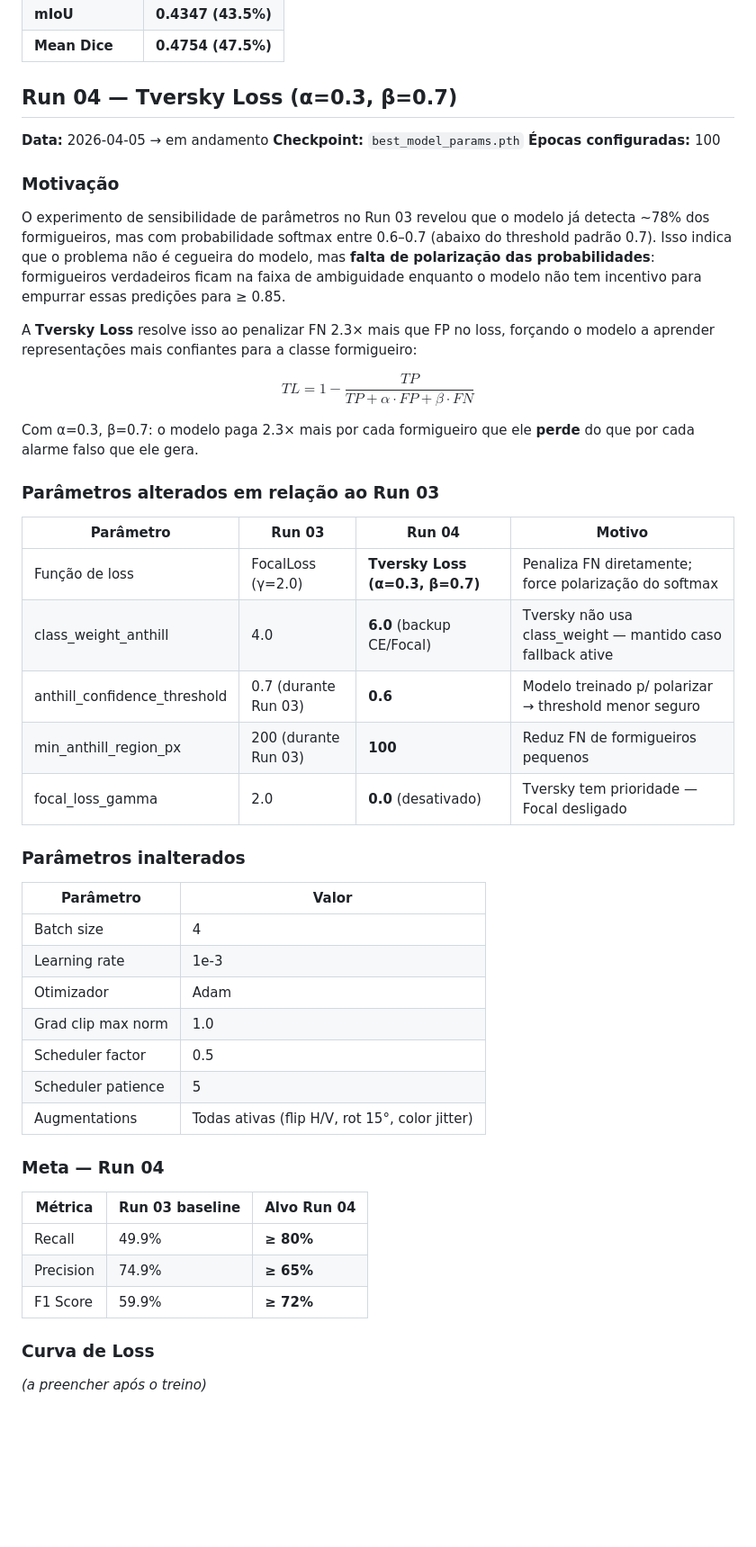
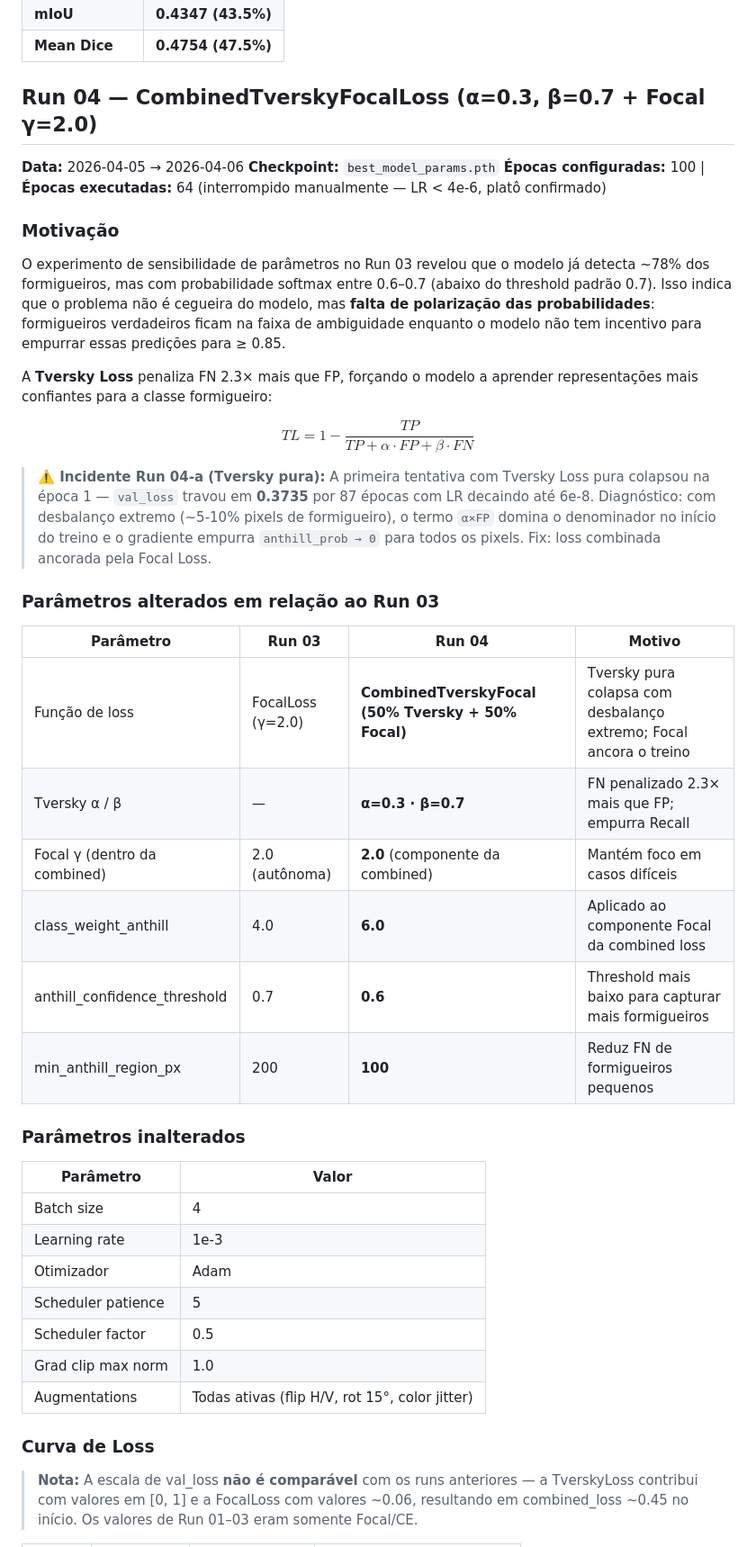
Before and after one commit to rodolphoAle/anthill-segmentation, a Markdown page: EXPERIMENTS.md, the part around one of its changes. Shown at 90% size. Rendered like a GitHub page; blank space fills up the shorter version.

```diff
--- a/EXPERIMENTS.md
+++ b/EXPERIMENTS.md
@@ -264,53 +264,46 @@ model.eval()
 | **mIoU**      | **0.4347 (43.5%)** |
 | **Mean Dice** | **0.4754 (47.5%)** |
 
-## Run 04 — Tversky Loss (α=0.3, β=0.7)
+## Run 04 — CombinedTverskyFocalLoss (α=0.3, β=0.7 + Focal γ=2.0)
 
-**Data:** 2026-04-05 → em andamento
+**Data:** 2026-04-05 → 2026-04-06
 **Checkpoint:** `best_model_params.pth`
-**Épocas configuradas:** 100
+**Épocas configuradas:** 100 | **Épocas executadas:** 64 (interrompido manualmente — LR < 4e-6, platô confirmado)
 
 ### Motivação
 
 O experimento de sensibilidade de parâmetros no Run 03 revelou que o modelo já detecta ~78% dos formigueiros, mas com probabilidade softmax entre 0.6–0.7 (abaixo do threshold padrão 0.7). Isso indica que o problema não é cegueira do modelo, mas **falta de polarização das probabilidades**: formigueiros verdadeiros ficam na faixa de ambiguidade enquanto o modelo não tem incentivo para empurrar essas predições para ≥ 0.85.
 
-A **Tversky Loss** resolve isso ao penalizar FN 2.3× mais que FP no loss, forçando o modelo a aprender representações mais confiantes para a classe formigueiro:
+A **Tversky Loss** penaliza FN 2.3× mais que FP, forçando o modelo a aprender representações mais confiantes para a classe formigueiro:
 
 $$TL = 1 - \frac{TP}{TP + \alpha \cdot FP + \beta \cdot FN}$$
 
-Com α=0.3, β=0.7: o modelo paga 2.3× mais por cada formigueiro que ele **perde** do que por cada alarme falso que ele gera.
+> **⚠️ Incidente Run 04-a (Tversky pura):** A primeira tentativa com Tversky Loss pura colapsou na época 1 — `val_loss` travou em **0.3735** por 87 épocas com LR decaindo até 6e-8. Diagnóstico: com desbalanço extremo (~5-10% pixels de formigueiro), o termo `α×FP` domina o denominador no início do treino e o gradiente empurra `anthill_prob → 0` para todos os pixels. Fix: loss combinada ancorada pela Focal Loss.
 
 ### Parâmetros alterados em relação ao Run 03
 
-| Parâmetro                | Run 03                     | Run 04                           | Motivo                                                       |
-| ------------------------- | -------------------------- | -------------------------------- | ------------------------------------------------------------ |
-| Função de loss          | FocalLoss (γ=2.0)         | **Tversky Loss (α=0.3, β=0.7)** | Penaliza FN diretamente; force polarização do softmax     |
-| class_weight_anthill      | 4.0                        | **6.0** (backup CE/Focal)  | Tversky não usa class_weight — mantido caso fallback ative |
-| anthill_confidence_threshold | 0.7 (durante Run 03)    | **0.6**                    | Modelo treinado p/ polarizar → threshold menor seguro      |
-| min_anthill_region_px     | 200 (durante Run 03)       | **100**                    | Reduz FN de formigueiros pequenos                            |
-| focal_loss_gamma          | 2.0                        | **0.0** (desativado)       | Tversky tem prioridade — Focal desligado                   |
+| Parâmetro                    | Run 03            | Run 04                                       | Motivo                                                             |
+| ----------------------------- | ----------------- | -------------------------------------------- | ------------------------------------------------------------------ |
+| Função de loss              | FocalLoss (γ=2.0) | **CombinedTverskyFocal (50% Tversky + 50% Focal)** | Tversky pura colapsa com desbalanço extremo; Focal ancora o treino |
+| Tversky α / β                | —                 | **α=0.3 · β=0.7**                      | FN penalizado 2.3× mais que FP; empurra Recall                   |
+| Focal γ (dentro da combined) | 2.0 (autônoma)    | **2.0** (componente da combined)       | Mantém foco em casos difíceis                                     |
+| class_weight_anthill         | 4.0               | **6.0**                                | Aplicado ao componente Focal da combined loss                      |
+| anthill_confidence_threshold | 0.7               | **0.6**                                | Threshold mais baixo para capturar mais formigueiros               |
+| min_anthill_region_px        | 200               | **100**                                | Reduz FN de formigueiros pequenos                                  |
 
 ### Parâmetros inalterados
 
-| Parâmetro           | Valor     |
-| -------------------- | --------- |
-| Batch size           | 4         |
-| Learning rate        | 1e-3      |
-| Otimizador           | Adam      |
-| Grad clip max norm   | 1.0       |
-| Scheduler factor     | 0.5       |
-| Scheduler patience   | 5         |
+| Parâmetro           | Valor |
+| -------------------- | ----- |
+| Batch size           | 4     |
+| Learning rate        | 1e-3  |
+| Otimizador           | Adam  |
+| Scheduler patience   | 5     |
+| Scheduler factor     | 0.5   |
+| Grad clip max norm   | 1.0   |
 | Augmentations        | Todas ativas (flip H/V, rot 15°, color jitter) |
-
-### Meta — Run 04
-
-| Métrica   | Run 03 baseline | Alvo Run 04 |
-| ---------- | --------------- | ------------ |
-| Recall     | 49.9%           | **≥ 80%**  |
-| Precision  | 74.9%           | **≥ 65%**  |
-| F1 Score   | 59.9%           | **≥ 72%**  |
 
 ### Curva de Loss
 
-*(a preencher após o treino)*
+> **Nota:** A escala de val_loss **não é comparável** com os runs anteriores — a TverskyLoss contribui com valores em [0, 1] e a FocalLoss com valores ~0.06, resultando em combined_loss ~0.45 no início. Os valores de Run 01–03 eram somente Focal/CE.
 
```
Also changed, not shown: other parts of EXPERIMENTS.md (+29 -3 lines).
